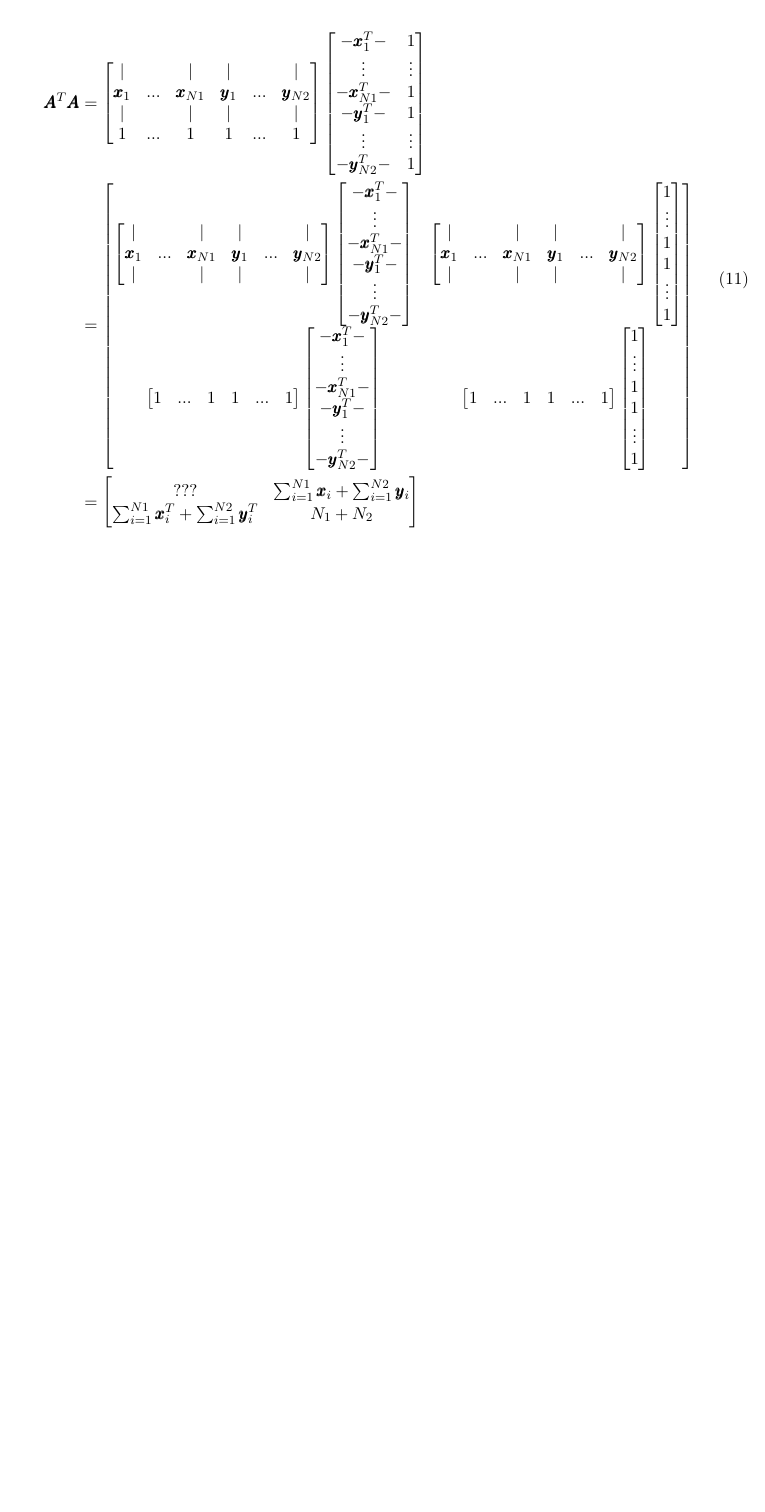
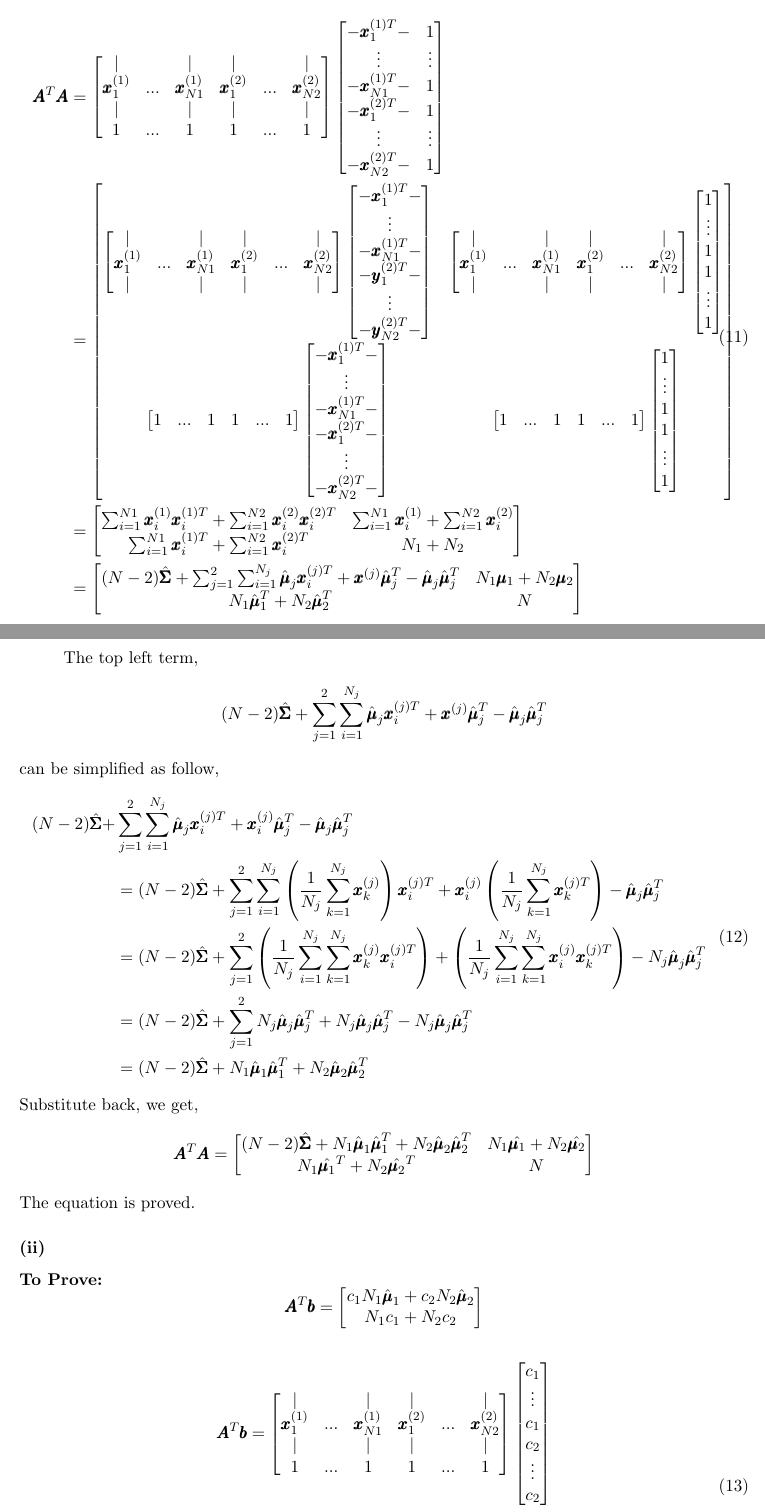
Before and after one commit to AClouDitation/ECE595ML, a LaTeX problem sheet (hw03/hw03.tex): part of page 5 of 5 before the commit and two parts of pages 5 and 6 of 6 after it, the two joined at a grey line, cut at the place of the change, the shorter picture padded with empty space. Compiled offline with LaTeX, dvips and Ghostscript.

Commit message:
exercise3 (a) (b)

```diff
--- a/hw03/hw03.tex
+++ b/hw03/hw03.tex
@@ -192,33 +192,33 @@ N_1\hat{\pmb{\mu}_1}^T+N_2\hat{\pmb{\mu}_2}^T & N
 \begin{split}
 \pmb{A}^T\pmb{A}&=\begin{bmatrix}
 |&&|&|&&|\\
-\pmb{x}_1&...&\pmb{x}_{N1}&\pmb{y}_1&...&\pmb{y}_{N2}\\
+\pmb{x}^{(1)}_1&...&\pmb{x}^{(1)}_{N1}&\pmb{x}^{(2)}_1&...&\pmb{x}^{(2)}_{N2}\\
 |&&|&|&&|\\
 1&...&1&1&...&1\\
 \end{bmatrix}\begin{bmatrix}
--\pmb{x}^T_1-& 1\\
+-\pmb{x}^{(1)T}_1-& 1\\
 \vdots&\vdots\\
--\pmb{x}^T_{N1}-& 1\\
--\pmb{y}^T_1-& 1\\
+-\pmb{x}^{(1)T}_{N1}-& 1\\
+-\pmb{x}^{(2)T}_1-& 1\\
 \vdots&\vdots\\
--\pmb{y}^T_{N2}-& 1\\
+-\pmb{x}^{(2)T}_{N2}-& 1\\
 \end{bmatrix}\\
 &=\begin{bmatrix}
 \begin{bmatrix}
 |&&|&|&&|\\
-\pmb{x}_1&...&\pmb{x}_{N1}&\pmb{y}_1&...&\pmb{y}_{N2}\\
+\pmb{x}^{(1)}_1&...&\pmb{x}^{(1)}_{N1}&\pmb{x}^{(2)}_1&...&\pmb{x}^{(2)}_{N2}\\
 |&&|&|&&|\\
 \end{bmatrix}\begin{bmatrix}
--\pmb{x}^T_1-\\
+-\pmb{x}^{(1)T}_1-\\
 \vdots\\
--\pmb{x}^T_{N1}-\\
--\pmb{y}^T_1-\\
+-\pmb{x}^{(1)T}_{N1}-\\
+-\pmb{y}^{(2)T}_1-\\
 \vdots\\
--\pmb{y}^T_{N2}-\\
+-\pmb{y}^{(2)T}_{N2}-\\
 \end{bmatrix}
 &\begin{bmatrix}
 |&&|&|&&|\\
-\pmb{x}_1&...&\pmb{x}_{N1}&\pmb{y}_1&...&\pmb{y}_{N2}\\
+\pmb{x}^{(1)}_1&...&\pmb{x}^{(1)}_{N1}&\pmb{x}^{(2)}_1&...&\pmb{x}^{(2)}_{N2}\\
 |&&|&|&&|\\
 \end{bmatrix}\begin{bmatrix}
 1\\
@@ -231,12 +231,12 @@ N_1\hat{\pmb{\mu}_1}^T+N_2\hat{\pmb{\mu}_2}^T & N
 \begin{bmatrix}
 1&...&1&1&...&1
 \end{bmatrix}\begin{bmatrix}
--\pmb{x}^T_1-\\
+-\pmb{x}^{(1)T}_1-\\
 \vdots\\
--\pmb{x}^T_{N1}-\\
--\pmb{y}^T_1-\\
+-\pmb{x}^{(1)T}_{N1}-\\
+-\pmb{x}^{(2)T}_1-\\
 \vdots\\
--\pmb{y}^T_{N2}-\\
+-\pmb{x}^{(2)T}_{N2}-\\
 \end{bmatrix}&
 \begin{bmatrix}
 1&...&1&1&...&1
@@ -250,10 +250,65 @@ N_1\hat{\pmb{\mu}_1}^T+N_2\hat{\pmb{\mu}_2}^T & N
 \end{bmatrix}\\
 \end{bmatrix}\\
 &=\begin{bmatrix}
-???&\sum_{i=1}^{N1}\pmb{x}_i + \sum_{i=1}^{N2}\pmb{y}_i\\
-\sum_{i=1}^{N1}\pmb{x}_i^T + \sum_{i=1}^{N2}\pmb{y}_i^T&N_1+N_2\\
+\sum_{i=1}^{N1}\pmb{x}^{(1)}_i\pmb{x}^{(1)T}_i+\sum_{i=1}^{N2}\pmb{x}^{(2)}_i\pmb{x}^{(2)T}_i&\sum_{i=1}^{N1}\pmb{x}^{(1)}_i + \sum_{i=1}^{N2}\pmb{x}^{(2)}_i\\
+\sum_{i=1}^{N1}\pmb{x}^{(1)T}_i + \sum_{i=1}^{N2}\pmb{x}^{(2)T}_i&N_1+N_2\\
+\end{bmatrix}\\
+&=\begin{bmatrix}
+(N-2)\hat{\pmb{\Sigma}}+\sum_{j=1}^{2}\sum_{i=1}^{N_j}\hat{\pmb{\mu}}_j\pmb{x}^{(j)T}_i+\pmb{x}^{(j)}\hat{\pmb{\mu}}^T_j-\hat{\pmb{\mu}}_j\hat{\pmb{\mu}}^T_j&N_1\pmb{\mu}_1+N_2\pmb{\mu}_2\\
+N_1\hat{\pmb{\mu}}^T_1+N_2\hat{\pmb{\mu}}^T_2&N\\
 \end{bmatrix}
 \end{split}
 \end{equation}
 
+The top left term,
+$$(N-2)\hat{\pmb{\Sigma}}+\sum_{j=1}^{2}\sum_{i=1}^{N_j}\hat{\pmb{\mu}}_j\pmb{x}^{(j)T}_i+\pmb{x}^{(j)}\hat{\pmb{\mu}}^T_j-\hat{\pmb{\mu}}_j\hat{\pmb{\mu}}^T_j$$
+can be simplified as follow,
+\begin{equation}
+\begin{split}
+(N-2)\hat{\pmb{\Sigma}}+&\sum_{j=1}^{2}\sum_{i=1}^{N_j}\hat{\pmb{\mu}}_j\pmb{x}^{(j)T}_i+\pmb{x}^{(j)}_i\hat{\pmb{\mu}}^T_j-\hat{\pmb{\mu}}_j\hat{\pmb{\mu}}^T_j\\
+&=(N-2)\hat{\pmb{\Sigma}}+\sum_{j=1}^{2}\sum_{i=1}^{N_j}\left(\frac{1}{N_j}\sum_{k=1}^{N_j}\pmb{x}^{(j)}_k\right)\pmb{x}^{(j)T}_i+\pmb{x}^{(j)}_i\left(\frac{1}{N_j}\sum_{k=1}^{N_j}\pmb{x}^{(j)T}_k\right)-\hat{\pmb{\mu}}_j\hat{\pmb{\mu}}^T_j\\
+&=(N-2)\hat{\pmb{\Sigma}}+\sum_{j=1}^{2}\left(\frac{1}{N_j}\sum_{i=1}^{N_j}\sum_{k=1}^{N_j}\pmb{x}^{(j)}_k\pmb{x}^{(j)T}_i\right)+\left(\frac{1}{N_j}\sum_{i=1}^{N_j}\sum_{k=1}^{N_j}\pmb{x}^{(j)}_i\pmb{x}^{(j)T}_k\right)-N_j\hat{\pmb{\mu}}_j\hat{\pmb{\mu}}^T_j\\
+&=(N-2)\hat{\pmb{\Sigma}}+\sum_{j=1}^{2}N_j\hat{\pmb{\mu}}_j\hat{\pmb{\mu}}^T_j+N_j\hat{\pmb{\mu}}_j\hat{\pmb{\mu}}^T_j-N_j\hat{\pmb{\mu}}_j\hat{\pmb{\mu}}^T_j\\
+&=(N-2)\hat{\pmb{\Sigma}}+N_1\hat{\pmb{\mu}}_1\hat{\pmb{\mu}}^T_1+N_2\hat{\pmb{\mu}}_2\hat{\pmb{\mu}}^T_2
+\end{split}
+\end{equation}
+Substitute back, we get,
+$$\pmb{A}^T\pmb{A}=\begin{bmatrix}
+(N-2)\hat{\pmb{\Sigma}}+N_1\hat{\pmb{\mu}}_1\hat{\pmb{\mu}}_1^T+N_2\hat{\pmb{\mu}}_2\hat{\pmb{\mu}}_2^T & N_1\hat{\pmb{\mu}_1}+N_2\hat{\pmb{\mu}_2}\\
+N_1\hat{\pmb{\mu}_1}^T+N_2\hat{\pmb{\mu}_2}^T & N
+\end{bmatrix}$$
+The equation is proved.
+
+\subsubsection*{(ii)}
+\noindent \textbf{To Prove:}
+$$\pmb{A}^T\pmb{b} = \begin{bmatrix}
+c_1N_1\hat{\pmb{\mu}}_1+c_2N_2\hat{\pmb{\mu}}_2\\
+N_1c_1+N_2c_2
+\end{bmatrix}$$
+
+\begin{equation}
+\begin{split}
+\pmb{A}^T\pmb{b}&=\begin{bmatrix}
+|&&|&|&&|\\
+\pmb{x}^{(1)}_1&...&\pmb{x}^{(1)}_{N1}&\pmb{x}^{(2)}_1&...&\pmb{x}^{(2)}_{N2}\\
+|&&|&|&&|\\
+1&...&1&1&...&1\\
+\end{bmatrix}\begin{bmatrix}
+c_1\\
+\vdots\\
+c_1\\
+c_2\\
+\vdots\\
+c_2
+\end{bmatrix}\\
+&=\begin{bmatrix}
+c_1\sum_{i=1}^{N_1}x^{(1)}_i+c_2\sum_{i=1}^{N_2}x^{(2)}_i\\
+N_1c_1+N_2c_2
+\end{bmatrix}\\
+&=\begin{bmatrix}
+c_1N_1\hat{\pmb{\mu}}_1+c_2N_2\hat{\pmb{\mu}}_2\\
+N_1c_1+N_2c_2
+\end{bmatrix}
+\end{split}
+\end{equation}
 \end{document}
```
